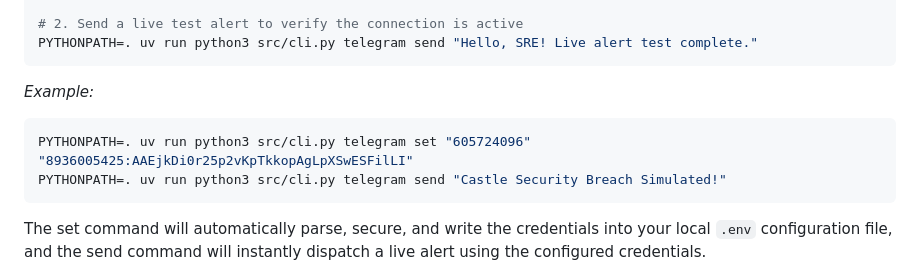
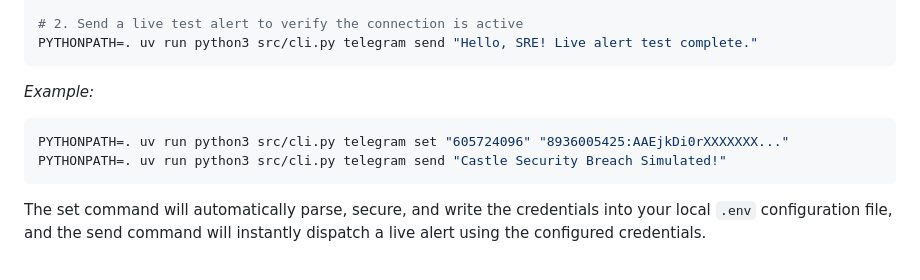
Before and after one commit to palladius/adk-sre-benjamin, a Markdown page: doc/USER_MANUAL.md, the part around the change. Rendered like a GitHub page.

Commit message:
chore(security): mask exposed telegram bot token sample in user manual

````diff
--- a/doc/USER_MANUAL.md
+++ b/doc/USER_MANUAL.md
@@ -68,7 +68,7 @@ PYTHONPATH=. uv run python3 src/cli.py telegram send "Hello, SRE! Live alert tes
 
 *Example:*
 ```bash
-PYTHONPATH=. uv run python3 src/cli.py telegram set "605724096" "8936005425:AAEjkDi0r25p2vKpTkkopAgLpXSwESFilLI"
+PYTHONPATH=. uv run python3 src/cli.py telegram set "605724096" "8936005425:AAEjkDi0rXXXXXXX..."
 PYTHONPATH=. uv run python3 src/cli.py telegram send "Castle Security Breach Simulated!"
 ```
 
````
